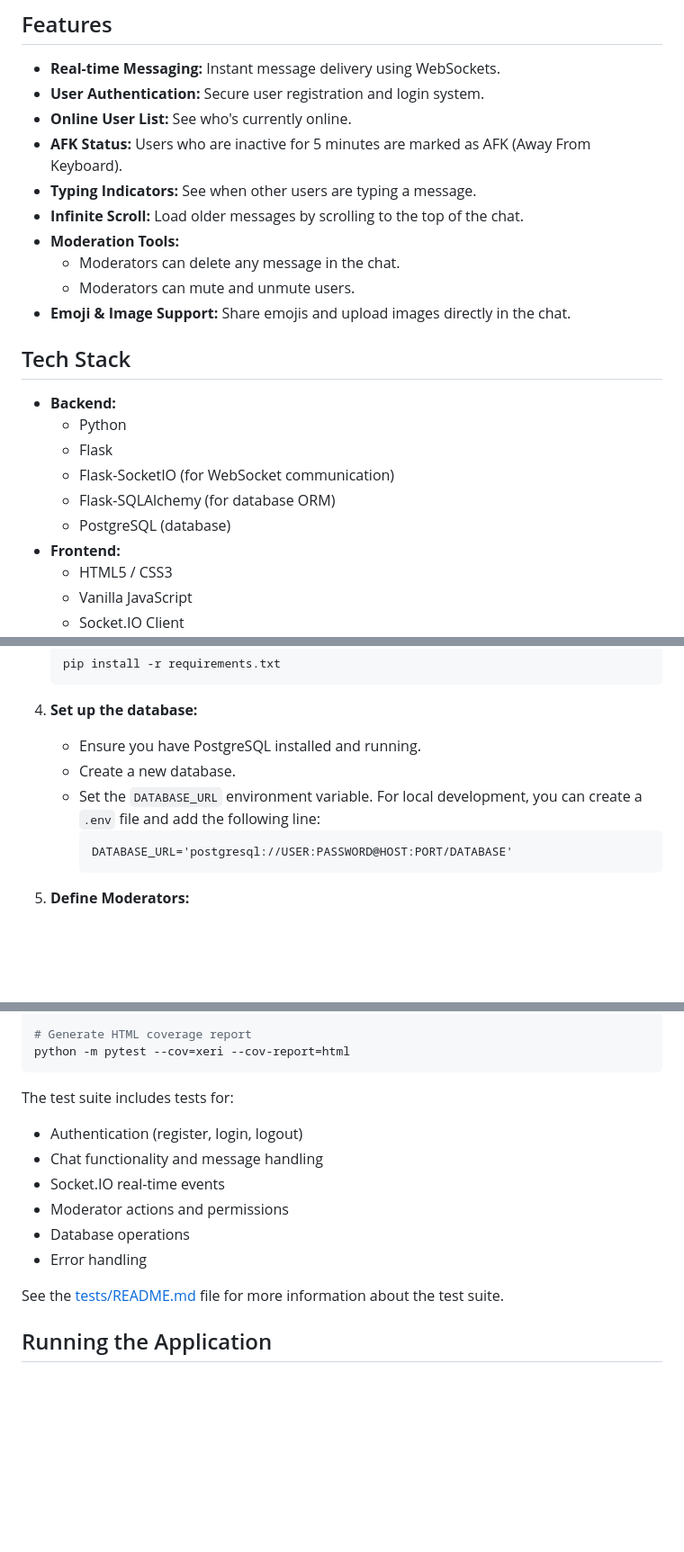
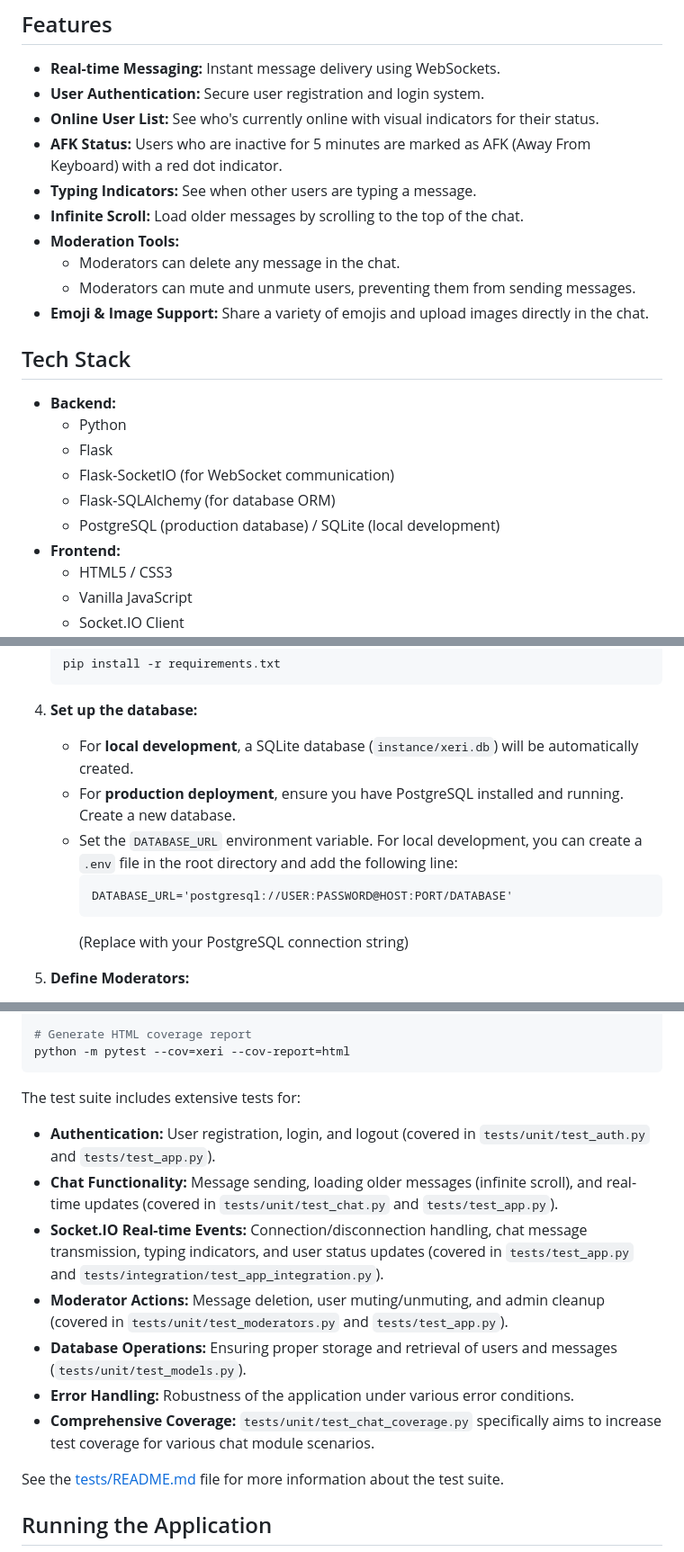
Before and after one commit to jim-kask/project-xeri, a Markdown page: README.md, 3 parts joined by grey strips. Shown: that part at 90% size. Drawn GitHub-style; blank space fills up the shorter version.

Commit message:
feat: update descriptions

````diff
--- a/README.md
+++ b/README.md
@@ -6,14 +6,14 @@ Xeri Chat is a real-time, web-based chat application built with Python and Flask
 
 *   **Real-time Messaging:** Instant message delivery using WebSockets.
 *   **User Authentication:** Secure user registration and login system.
-*   **Online User List:** See who's currently online.
-*   **AFK Status:** Users who are inactive for 5 minutes are marked as AFK (Away From Keyboard).
+*   **Online User List:** See who's currently online with visual indicators for their status.
+*   **AFK Status:** Users who are inactive for 5 minutes are marked as AFK (Away From Keyboard) with a red dot indicator.
 *   **Typing Indicators:** See when other users are typing a message.
 *   **Infinite Scroll:** Load older messages by scrolling to the top of the chat.
 *   **Moderation Tools:**
     *   Moderators can delete any message in the chat.
-    *   Moderators can mute and unmute users.
-*   **Emoji & Image Support:** Share emojis and upload images directly in the chat.
+    *   Moderators can mute and unmute users, preventing them from sending messages.
+*   **Emoji & Image Support:** Share a variety of emojis and upload images directly in the chat.
 
 ## Tech Stack
 
@@ -22,7 +22,7 @@ Xeri Chat is a real-time, web-based chat application built with Python and Flask
     *   Flask
     *   Flask-SocketIO (for WebSocket communication)
     *   Flask-SQLAlchemy (for database ORM)
-    *   PostgreSQL (database)
+    *   PostgreSQL (production database) / SQLite (local development)
 *   **Frontend:**
     *   HTML5 / CSS3
     *   Vanilla JavaScript
@@ -48,12 +48,13 @@ Xeri Chat is a real-time, web-based chat application built with Python and Flask
     ```
 
 4.  **Set up the database:**
-    *   Ensure you have PostgreSQL installed and running.
-    *   Create a new database.
-    *   Set the `DATABASE_URL` environment variable. For local development, you can create a `.env` file and add the following line:
+    *   For **local development**, a SQLite database (`instance/xeri.db`) will be automatically created.
+    *   For **production deployment**, ensure you have PostgreSQL installed and running. Create a new database.
+    *   Set the `DATABASE_URL` environment variable. For local development, you can create a `.env` file in the root directory and add the following line:
         ```
         DATABASE_URL='postgresql://USER:PASSWORD@HOST:PORT/DATABASE'
         ```
+        (Replace with your PostgreSQL connection string)
 
 5.  **Define Moderators:**
     *   Create a `config.json` file in the root directory (e.g., `/path/to/your/project/config.json`).
@@ -97,13 +98,14 @@ python -m pytest --cov=xeri
 python -m pytest --cov=xeri --cov-report=html
 ```
 
-The test suite includes tests for:
-- Authentication (register, login, logout)
-- Chat functionality and message handling
-- Socket.IO real-time events
-- Moderator actions and permissions
-- Database operations
-- Error handling
+The test suite includes extensive tests for:
+-   **Authentication:** User registration, login, and logout (covered in `tests/unit/test_auth.py` and `tests/test_app.py`).
+-   **Chat Functionality:** Message sending, loading older messages (infinite scroll), and real-time updates (covered in `tests/unit/test_chat.py` and `tests/test_app.py`).
+-   **Socket.IO Real-time Events:** Connection/disconnection handling, chat message transmission, typing indicators, and user status updates (covered in `tests/test_app.py` and `tests/integration/test_app_integration.py`).
+-   **Moderator Actions:** Message deletion, user muting/unmuting, and admin cleanup (covered in `tests/unit/test_moderators.py` and `tests/test_app.py`).
+-   **Database Operations:** Ensuring proper storage and retrieval of users and messages (`tests/unit/test_models.py`).
+-   **Error Handling:** Robustness of the application under various error conditions.
+-   **Comprehensive Coverage:** `tests/unit/test_chat_coverage.py` specifically aims to increase test coverage for various chat module scenarios.
 
 See the [tests/README.md](tests/README.md) file for more information about the test suite.
 
````
Also changed, not shown: other parts of README.md (+1 -3 lines), 1 other file.
